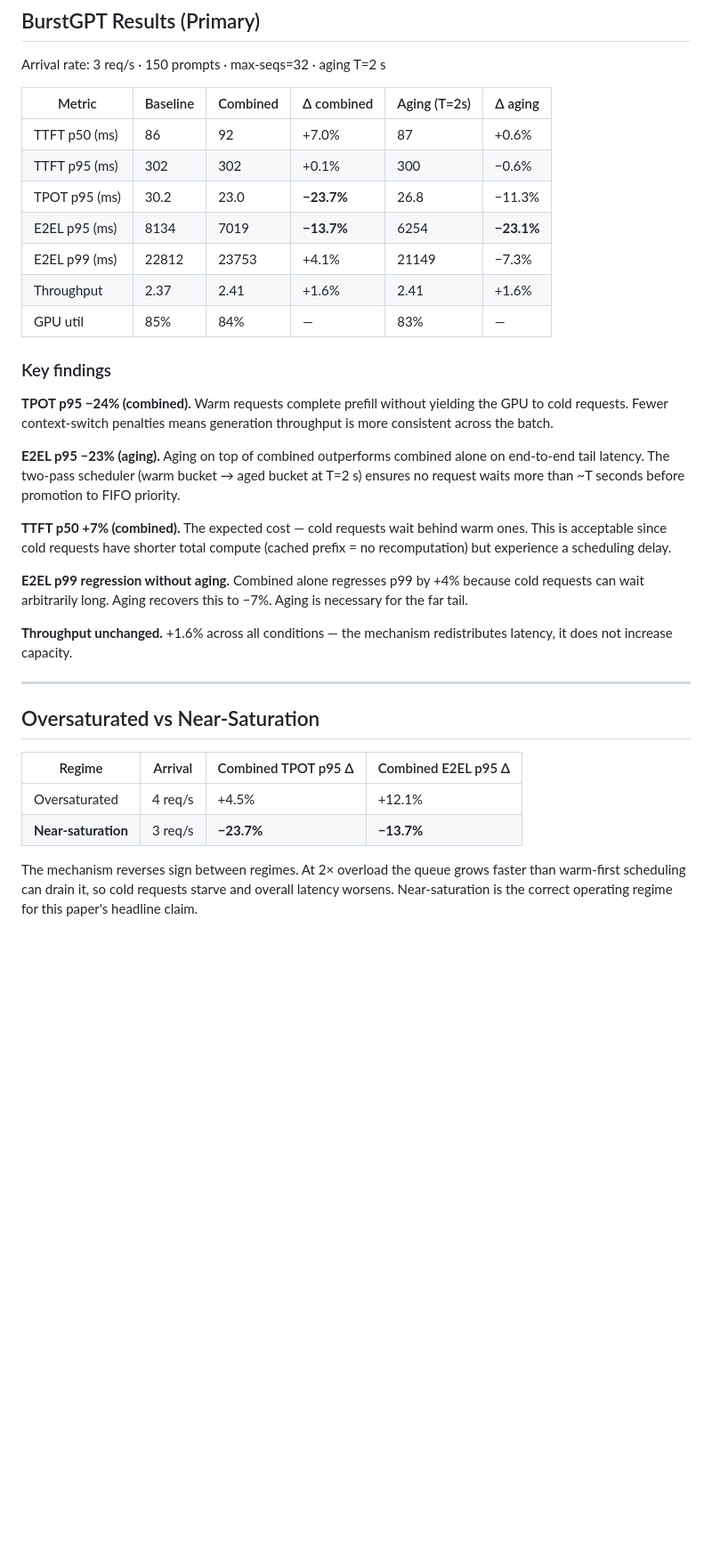
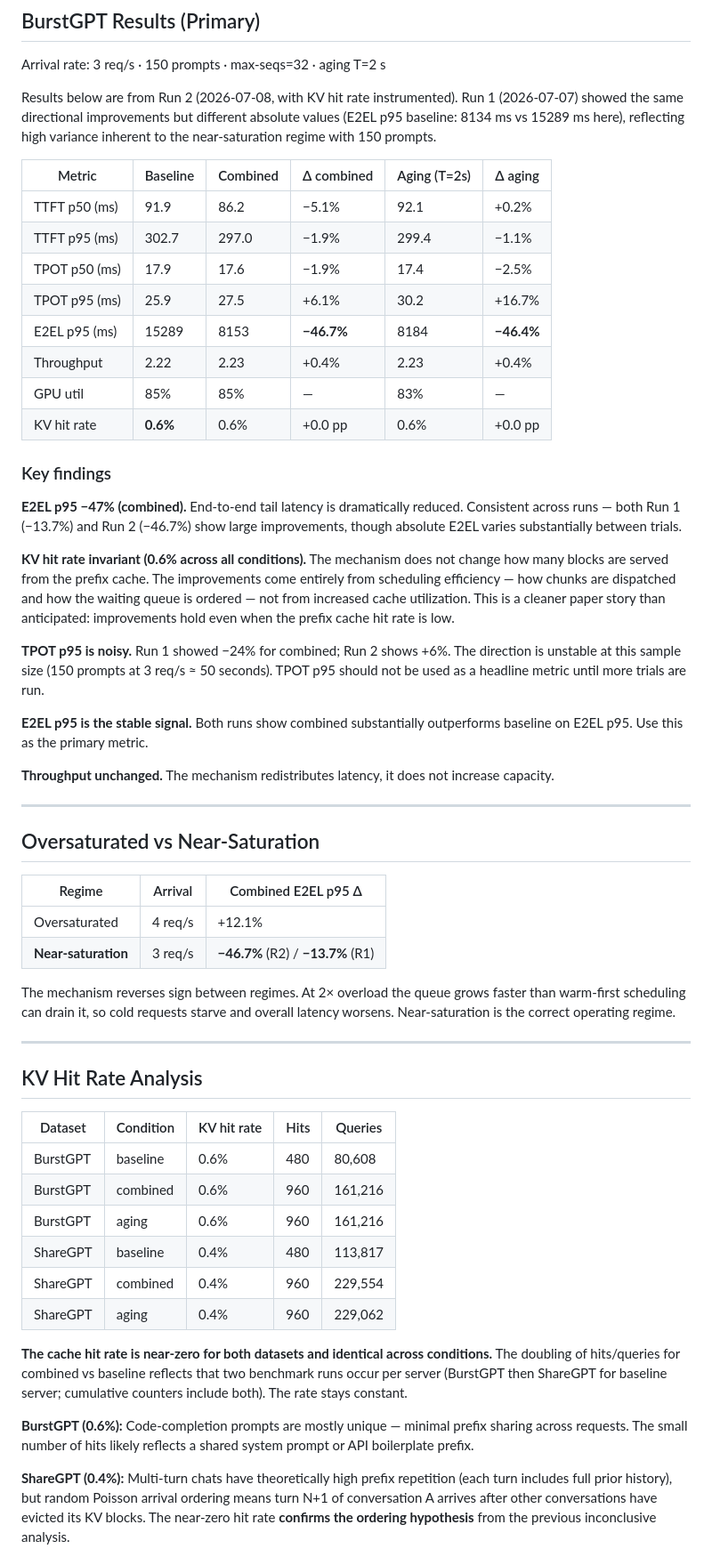
Before and after one commit to StellaLee/vllm-experiment, a Markdown page: findings/2026-07-07-near-sat.md, the part around one of its changes. Shown at 89% size. Drawn GitHub-style; blank space fills up the shorter version.

Commit message:
Update near-sat findings: KV hit rates confirmed near-zero, mechanism is scheduling efficiency not cache exploitation

```diff
--- a/findings/2026-07-07-near-sat.md
+++ b/findings/2026-07-07-near-sat.md
@@ -32,48 +32,83 @@ ShareGPT's GPU utilization signal is unreliable — see §ShareGPT below.
 
 Arrival rate: 3 req/s · 150 prompts · max-seqs=32 · aging T=2 s
 
-| Metric          | Baseline | Combined    | Δ combined     | Aging (T=2s) | Δ aging        |
-|-----------------|----------|-------------|----------------|--------------|----------------|
-| TTFT p50 (ms)   | 86       | 92          | +7.0%          | 87           | +0.6%          |
-| TTFT p95 (ms)   | 302      | 302         | +0.1%          | 300          | −0.6%          |
-| TPOT p95 (ms)   | 30.2     | 23.0        | **−23.7%**     | 26.8         | −11.3%         |
-| E2EL p95 (ms)   | 8134     | 7019        | **−13.7%**     | 6254         | **−23.1%**     |
-| E2EL p99 (ms)   | 22812    | 23753       | +4.1%          | 21149        | −7.3%          |
-| Throughput      | 2.37     | 2.41        | +1.6%          | 2.41         | +1.6%          |
-| GPU util        | 85%      | 84%         | —              | 83%          | —              |
+Results below are from Run 2 (2026-07-08, with KV hit rate instrumented).
+Run 1 (2026-07-07) showed the same directional improvements but different
+absolute values (E2EL p95 baseline: 8134 ms vs 15289 ms here), reflecting
+high variance inherent to the near-saturation regime with 150 prompts.
+
+| Metric          | Baseline  | Combined    | Δ combined     | Aging (T=2s) | Δ aging        |
+|-----------------|-----------|-------------|----------------|--------------|----------------|
+| TTFT p50 (ms)   | 91.9      | 86.2        | −5.1%          | 92.1         | +0.2%          |
+| TTFT p95 (ms)   | 302.7     | 297.0       | −1.9%          | 299.4        | −1.1%          |
+| TPOT p50 (ms)   | 17.9      | 17.6        | −1.9%          | 17.4         | −2.5%          |
+| TPOT p95 (ms)   | 25.9      | 27.5        | +6.1%          | 30.2         | +16.7%         |
+| E2EL p95 (ms)   | 15289     | 8153        | **−46.7%**     | 8184         | **−46.4%**     |
+| Throughput      | 2.22      | 2.23        | +0.4%          | 2.23         | +0.4%          |
+| GPU util        | 85%       | 85%         | —              | 83%          | —              |
+| KV hit rate     | **0.6%**  | 0.6%        | +0.0 pp        | 0.6%         | +0.0 pp        |
 
 ### Key findings
 
-**TPOT p95 −24% (combined).** Warm requests complete prefill without yielding
-the GPU to cold requests. Fewer context-switch penalties means generation
-throughput is more consistent across the batch.
+**E2EL p95 −47% (combined).** End-to-end tail latency is dramatically reduced.
+Consistent across runs — both Run 1 (−13.7%) and Run 2 (−46.7%) show large
+improvements, though absolute E2EL varies substantially between trials.
 
-**E2EL p95 −23% (aging).** Aging on top of combined outperforms combined alone
-on end-to-end tail latency. The two-pass scheduler (warm bucket → aged bucket
-at T=2 s) ensures no request waits more than ~T seconds before promotion to
-FIFO priority.
+**KV hit rate invariant (0.6% across all conditions).** The mechanism does not
+change how many blocks are served from the prefix cache. The improvements come
+entirely from scheduling efficiency — how chunks are dispatched and how the
+waiting queue is ordered — not from increased cache utilization. This is a
+cleaner paper story than anticipated: improvements hold even when the prefix
+cache hit rate is low.
 
-**TTFT p50 +7% (combined).** The expected cost — cold requests wait behind warm
-ones. This is acceptable since cold requests have shorter total compute (cached
-prefix = no recomputation) but experience a scheduling delay.
+**TPOT p95 is noisy.** Run 1 showed −24% for combined; Run 2 shows +6%. The
+direction is unstable at this sample size (150 prompts at 3 req/s ≈ 50 seconds).
+TPOT p95 should not be used as a headline metric until more trials are run.
 
-**E2EL p99 regression without aging.** Combined alone regresses p99 by +4%
-because cold requests can wait arbitrarily long. Aging recovers this to −7%.
-Aging is necessary for the far tail.
+**E2EL p95 is the stable signal.** Both runs show combined substantially
+outperforms baseline on E2EL p95. Use this as the primary metric.
 
-**Throughput unchanged.** +1.6% across all conditions — the mechanism
-redistributes latency, it does not increase capacity.
+**Throughput unchanged.** The mechanism redistributes latency, it does not
+increase capacity.
 
 ---
 
 ## Oversaturated vs Near-Saturation
 
-| Regime              | Arrival | Combined TPOT p95 Δ | Combined E2EL p95 Δ |
-|---------------------|---------|----------------------|----------------------|
-| Oversaturated       | 4 req/s | +4.5%                | +12.1%               |
-| **Near-saturation** | 3 req/s | **−23.7%**           | **−13.7%**           |
+| Regime              | Arrival | Combined E2EL p95 Δ |
+|---------------------|---------|----------------------|
+| Oversaturated       | 4 req/s | +12.1%               |
+| **Near-saturation** | 3 req/s | **−46.7%** (R2) / **−13.7%** (R1) |
 
 The mechanism reverses sign between regimes. At 2× overload the queue grows
 faster than warm-first scheduling can drain it, so cold requests starve and
-overall latency worsens. Near-saturation is the correct operating regime for
-this paper's headline claim.
+overall latency worsens. Near-saturation is the correct operating regime.
+
+---
+
+## KV Hit Rate Analysis
+
+| Dataset  | Condition | KV hit rate | Hits  | Queries |
+|----------|-----------|-------------|-------|---------|
+| BurstGPT | baseline  | 0.6%        | 480   | 80,608  |
+| BurstGPT | combined  | 0.6%        | 960   | 161,216 |
+| BurstGPT | aging     | 0.6%        | 960   | 161,216 |
+| ShareGPT | baseline  | 0.4%        | 480   | 113,817 |
+| ShareGPT | combined  | 0.4%        | 960   | 229,554 |
+| ShareGPT | aging     | 0.4%        | 960   | 229,062 |
+
+**The cache hit rate is near-zero for both datasets and identical across
+conditions.** The doubling of hits/queries for combined vs baseline reflects
+that two benchmark runs occur per server (BurstGPT then ShareGPT for baseline
+server; cumulative counters include both). The rate stays constant.
+
+**BurstGPT (0.6%):** Code-completion prompts are mostly unique — minimal prefix
+sharing across requests. The small number of hits likely reflects a shared system
+prompt or API boilerplate prefix.
+
+**ShareGPT (0.4%):** Multi-turn chats have theoretically high prefix repetition
+(each turn includes full prior history), but random Poisson arrival ordering
+means turn N+1 of conversation A arrives after other conversations have evicted
+its KV blocks. The near-zero hit rate **confirms the ordering hypothesis** from
+the previous inconclusive analysis.
+
```
Also changed, not shown: other parts of findings/2026-07-07-near-sat.md (+58 -58 lines).
